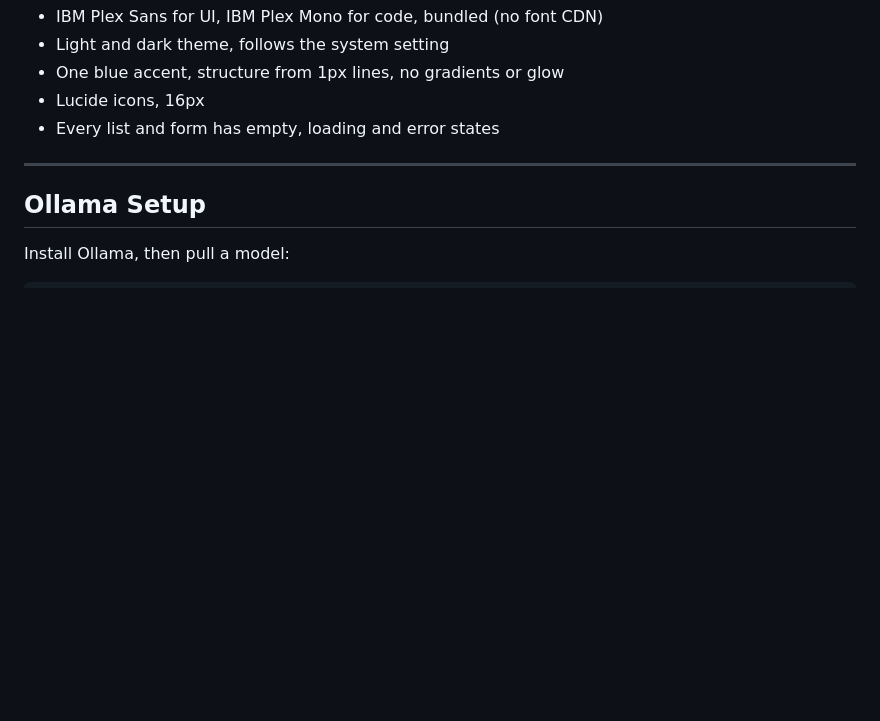
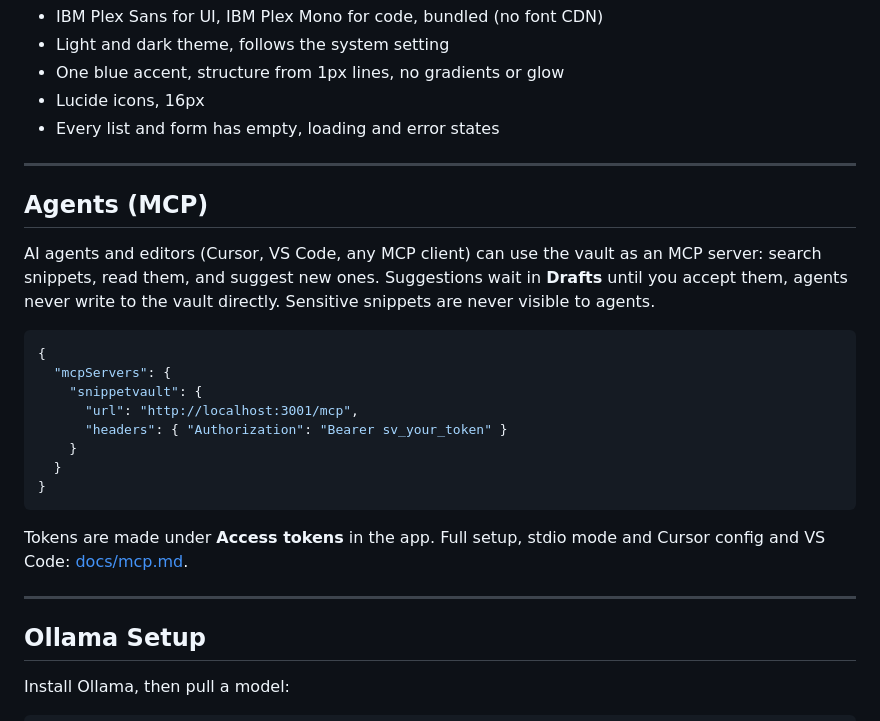
Before and after one commit to saipurumandla/SnippetVault, a Markdown page: README.md, the part around the change. Rendered like a GitHub page; blank space fills up the shorter version.

Commit message:
add mcp setup docs for cursor and vs code

````diff
--- a/README.md
+++ b/README.md
@@ -160,6 +160,29 @@ See [DESIGN.md](DESIGN.md). Short version:
 
 ---
 
+## Agents (MCP)
+
+AI agents and editors (Cursor, VS Code, any MCP client) can use the vault as an MCP server: search
+snippets, read them, and suggest new ones. Suggestions wait in **Drafts** until you
+accept them, agents never write to the vault directly. Sensitive snippets are never
+visible to agents.
+
+```json
+{
+  "mcpServers": {
+    "snippetvault": {
+      "url": "http://localhost:3001/mcp",
+      "headers": { "Authorization": "Bearer sv_your_token" }
+    }
+  }
+}
+```
+
+Tokens are made under **Access tokens** in the app. Full setup, stdio mode and Cursor
+config and VS Code: [docs/mcp.md](docs/mcp.md).
+
+---
+
 ## Ollama Setup
 
 Install Ollama, then pull a model:
````
Also changed, not shown: DEMO.md (+24 -0 lines), docs/mcp.md (added, +103 -0 lines), docs/screenshots/12-02-drafts-secret.png (added), docs/screenshots/12-drafts.png (added), docs/screenshots/13-access-tokens.png (added), docs/screenshots/14-security-events.png (added), 7 other files.
